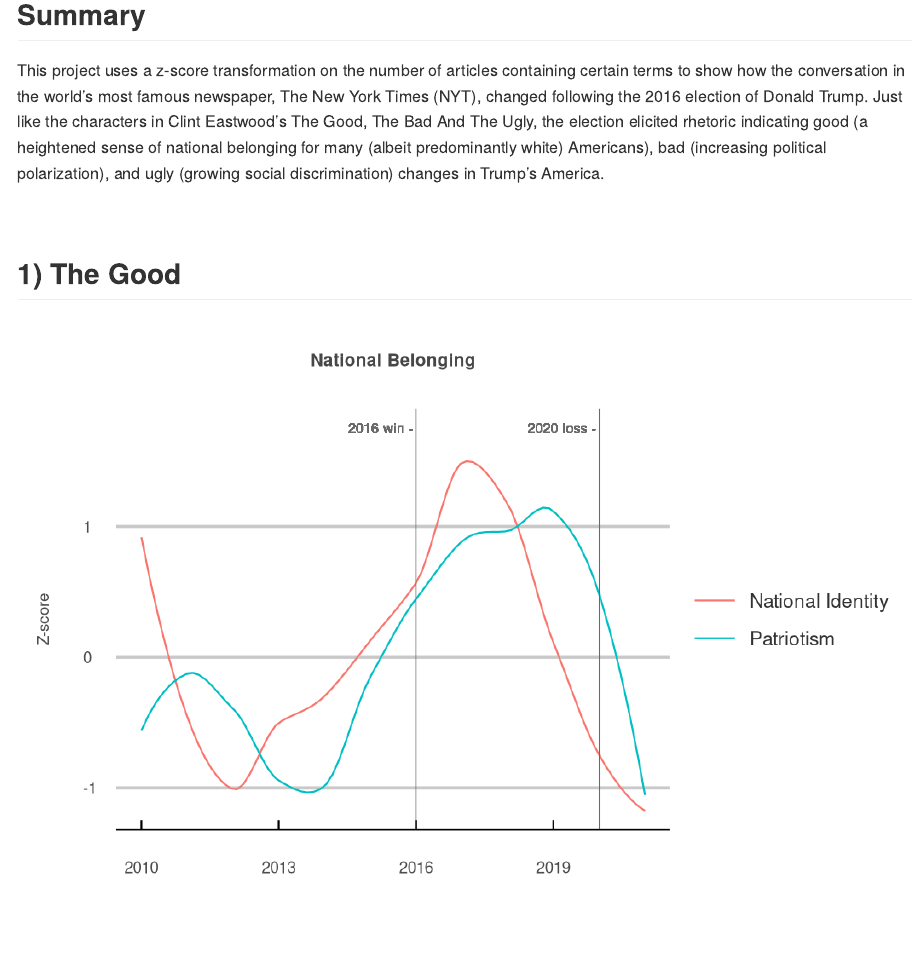
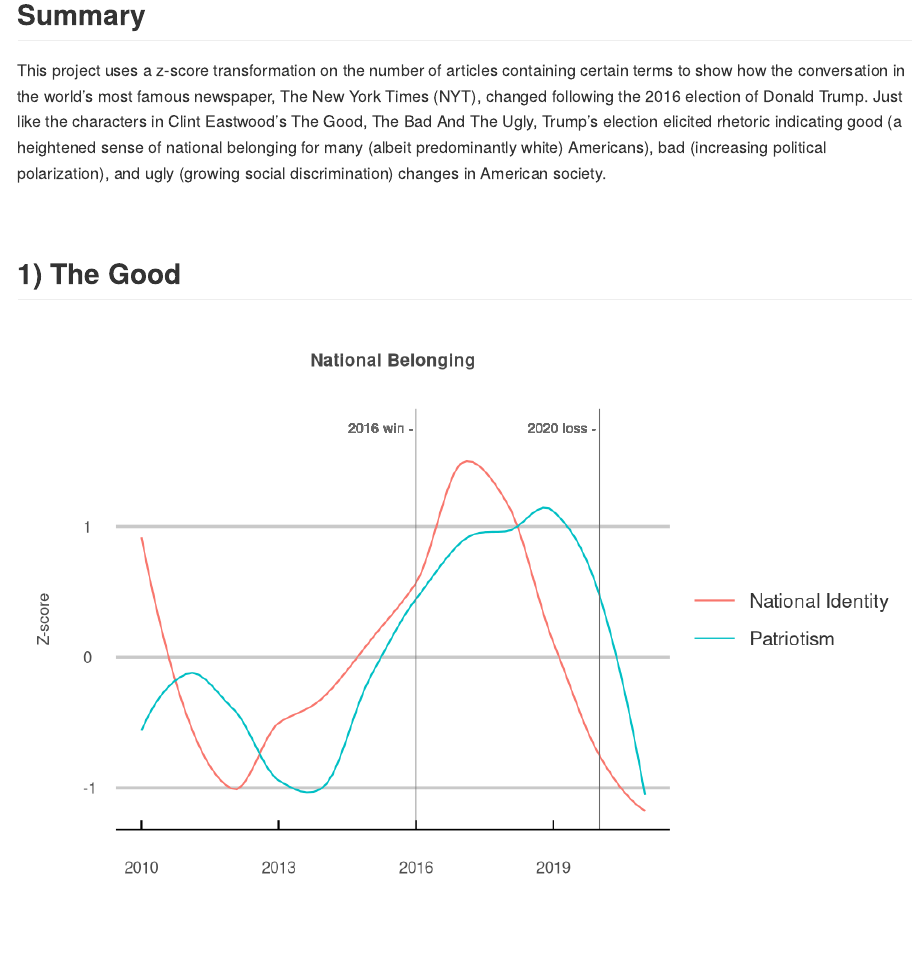
Before and after one commit to jcarterlab/The-Good-the-Bad-and-the-Ugly, an R Markdown document (The-Good-the-Bad-and-the-Ugly.Rmd): the page in a window 1100 px wide, from 160 px down. Rendered offline with R 4.5, knitr and Pandoc, with nearby package versions.

Commit message:
Update The-Good-the-Bad-and-the-Ugly.Rmd

````diff
--- a/The-Good-the-Bad-and-the-Ugly.Rmd
+++ b/The-Good-the-Bad-and-the-Ugly.Rmd
@@ -130,7 +130,7 @@ make_plot <- function(category, title) {
 ```
 
 ## **Summary**
-This project uses a z-score transformation on the number of articles containing certain terms to show how the conversation in the world's most famous newspaper, The New York Times (NYT), changed following the 2016 election of Donald Trump. Just like the characters in Clint Eastwood's The Good, The Bad And The Ugly, the election elicited rhetoric indicating good (a heightened sense of national belonging for many (albeit predominantly white) Americans), bad (increasing political polarization), and ugly (growing social discrimination) changes in Trump's America.
+This project uses a z-score transformation on the number of articles containing certain terms to show how the conversation in the world’s most famous newspaper, The New York Times (NYT), changed following the 2016 election of Donald Trump. Just like the characters in Clint Eastwood’s The Good, The Bad And The Ugly, Trump's election elicited rhetoric indicating good (a heightened sense of national belonging for many (albeit predominantly white) Americans), bad (increasing political polarization), and ugly (growing social discrimination) changes in American society.
 
 &nbsp;
 
````
